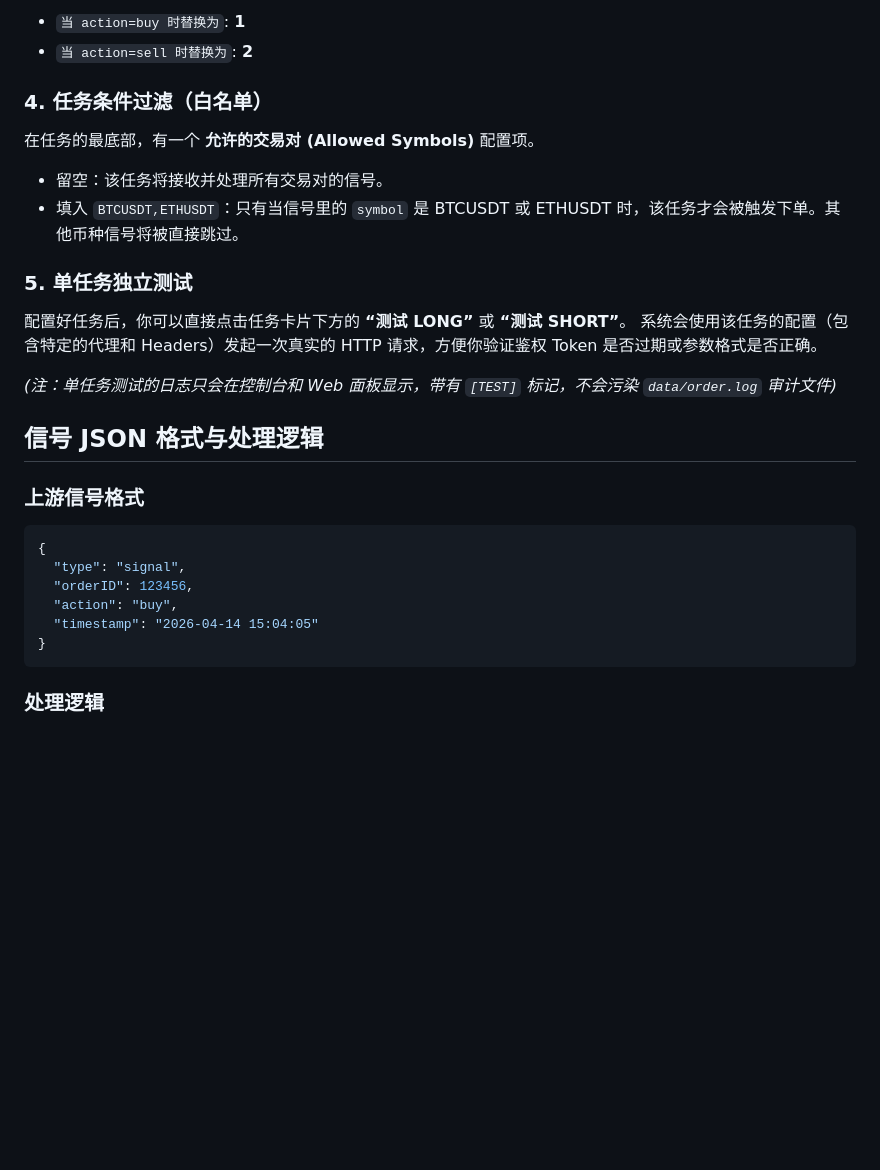
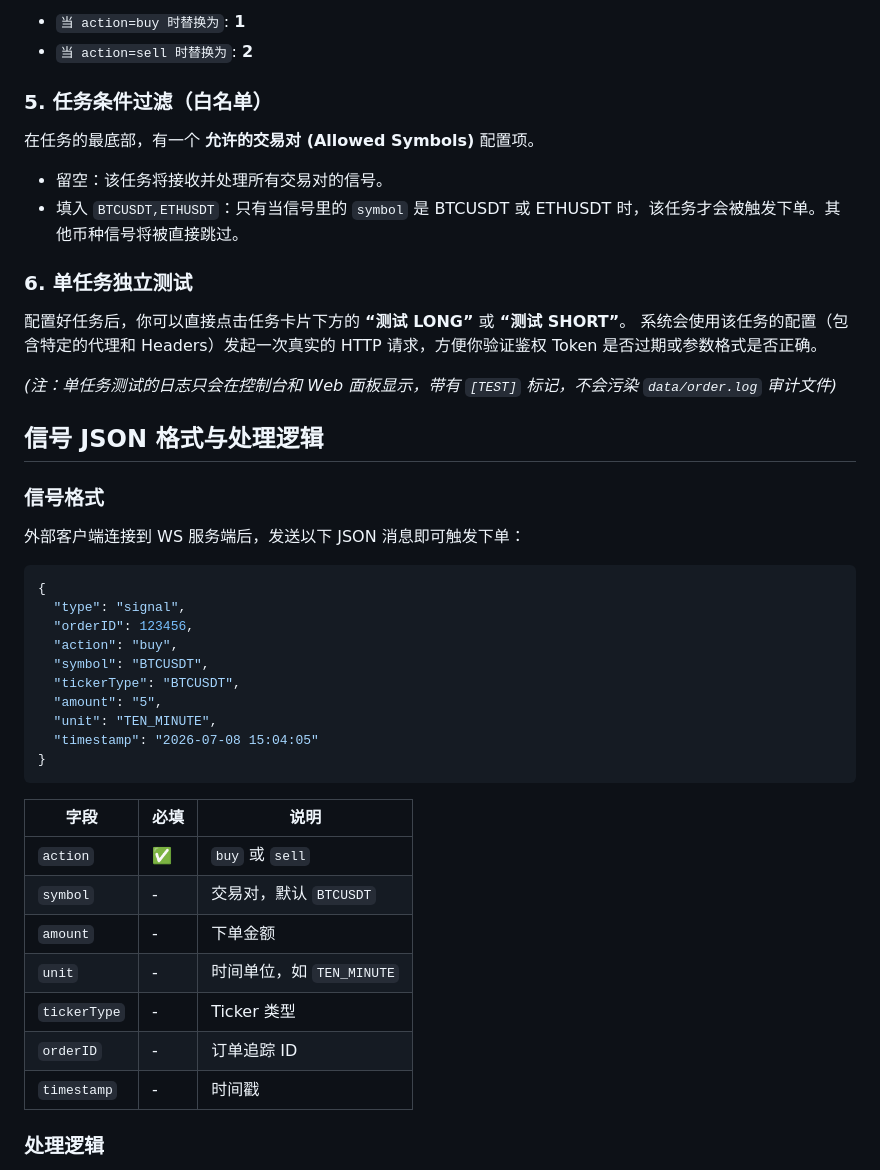
Before and after one commit to kykira/ws-order-go, a Markdown page: README.md, the part around one of its changes. Drawn GitHub-style; blank space fills up the shorter version.

````diff
--- a/README.md
+++ b/README.md
@@ -145,13 +166,13 @@ http://localhost:9946/
 - `当 action=buy 时替换为`: **1**
 - `当 action=sell 时替换为`: **2**
 
-### 4. 任务条件过滤（白名单）
+### 5. 任务条件过滤（白名单）
 
 在任务的最底部，有一个 **允许的交易对 (Allowed Symbols)** 配置项。
 - 留空：该任务将接收并处理所有交易对的信号。
 - 填入 `BTCUSDT,ETHUSDT`：只有当信号里的 `symbol` 是 BTCUSDT 或 ETHUSDT 时，该任务才会被触发下单。其他币种信号将被直接跳过。
 
-### 5. 单任务独立测试
+### 6. 单任务独立测试
 
 配置好任务后，你可以直接点击任务卡片下方的 **“测试 LONG”** 或 **“测试 SHORT”**。
 系统会使用该任务的配置（包含特定的代理和 Headers）发起一次真实的 HTTP 请求，方便你验证鉴权 Token 是否过期或参数格式是否正确。
@@ -160,16 +181,32 @@ http://localhost:9946/
 
 ## 信号 JSON 格式与处理逻辑
 
-### 上游信号格式
+### 信号格式
+
+外部客户端连接到 WS 服务端后，发送以下 JSON 消息即可触发下单：
 
 ```json
 {
   "type": "signal",
   "orderID": 123456,
   "action": "buy",
-  "timestamp": "2026-04-14 15:04:05"
+  "symbol": "BTCUSDT",
+  "tickerType": "BTCUSDT",
+  "amount": "5",
+  "unit": "TEN_MINUTE",
+  "timestamp": "2026-07-08 15:04:05"
 }
 ```
+
+| 字段 | 必填 | 说明 |
+|------|------|------|
+| `action` | ✅ | `buy` 或 `sell` |
+| `symbol` | - | 交易对，默认 `BTCUSDT` |
+| `amount` | - | 下单金额 |
+| `unit` | - | 时间单位，如 `TEN_MINUTE` |
+| `tickerType` | - | Ticker 类型 |
+| `orderID` | - | 订单追踪 ID |
+| `timestamp` | - | 时间戳 |
 
 ### 处理逻辑
 1. 收到信号后，系统遍历所有**已启用**的任务。
````
Also changed, not shown: other parts of README.md (+27 -6 lines).
